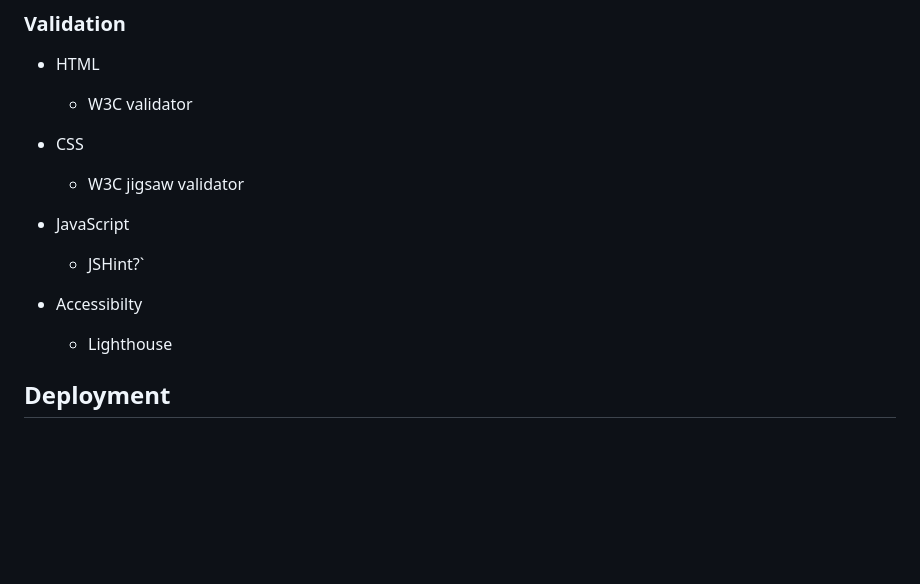
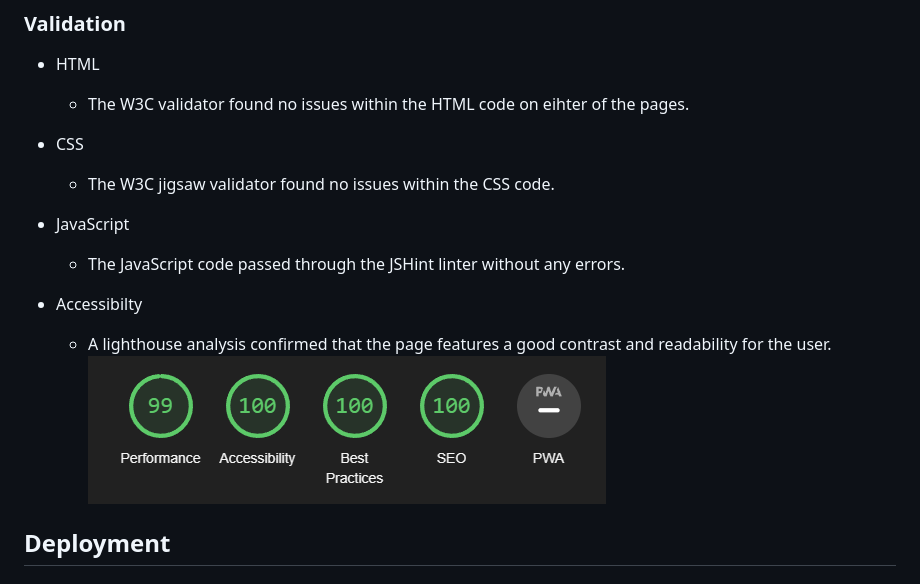
Before and after one commit to Felteng/how-are-your-reactions, a Markdown page: README.md, the part around the change. Drawn GitHub-style; pictures changed too: readme-assets/images/lighthouse.png (added); blank space fills up the shorter version.

Commit message:
Add validation section

```diff
--- a/README.md
+++ b/README.md
@@ -203,16 +203,17 @@ Website live link: [How are your reactions](https://felteng.github.io/how-are-yo
 
 ### Validation
 - HTML
-    - W3C validator
+    - The W3C validator found no issues within the HTML code on eihter of the pages.
 
 - CSS
-    - W3C jigsaw validator
+    - The W3C jigsaw validator found no issues within the CSS code.
 
 - JavaScript
-    - JSHint?`
+    - The JavaScript code passed through the JSHint linter without any errors.
 
 - Accessibilty
-    - Lighthouse
+    - A lighthouse analysis confirmed that the page features a good contrast and readability for the user. \
+    ![image](readme-assets/images/lighthouse.png)
 
 ## Deployment
 
```
